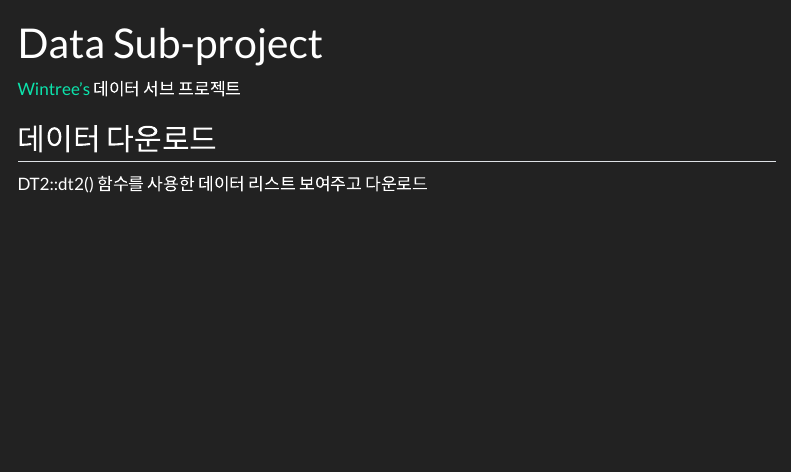
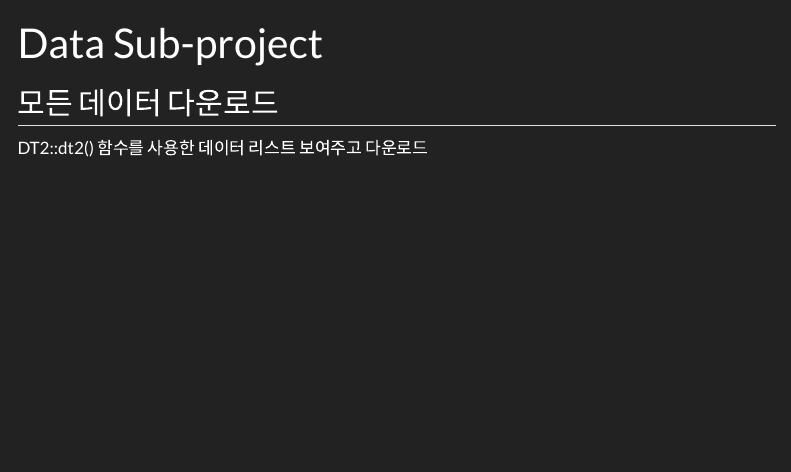
Before and after one commit to csmpub/data, a Quarto document (index.qmd): the page in a window 1100 px wide, from its top. Rendered offline with R 4.5, knitr and Pandoc in place of Quarto, with nearby package versions; menus at the side of the page are left out.

Commit message:
neat navigation

```diff
--- a/_quarto.yml
+++ b/_quarto.yml
@@ -11,8 +11,7 @@ website:
         href: https://www.csmpub.com/index.html
       - text: "Home"
         href: https://www.csmpub.com/index.html
-#      - text: "How to ..."
-#        href: https://comp.csmpub.com/index.html
+      - href: index.qmd
     right:
       - text: "Data Resources"
         href: resources.qmd
@@ -20,19 +19,25 @@ website:
         href: downloads.qmd
   sidebar:
     - id: home
-#      title: "Data"
       style: floating
+      collapse-level: 3
       contents:
-        - title: "Data Resources"
+        - text: "Data Sub-project"
+        - text: "---"
+        - text: "Data Resources"
           href: resources.qmd
-        - title: "Data Resources"
+        - text: "Data Resources"
           href: downloads.qmd
     - id: data_r
-      title: "Data Resources"
-      contents: data_r
+      contents:
+        - text: "Data Resources"
+        - text: "---"
+        - auto: data_r
     - id: data_p
-      title: "Data Downloads"
-      contents: data_p
+      contents:
+        - text: "Data Downloads"
+        - text: "---"
+        - auto: data_p
 
   draft-mode: visible
 
--- a/index.qmd
+++ b/index.qmd
@@ -6,8 +6,6 @@ format:
         css: listing-toc.css
 ---
 
-[Wintree's](https://www.csmpub.com) 데이터 서브 프로젝트
-
-## 데이터 다운로드
+## 모든 데이터 다운로드
 
 DT2::dt2() 함수를 사용한 데이터 리스트 보여주고 다운로드
```
Also changed, not shown: downloads.qmd (+1 -1 lines), data_p/공통/행정구역/시군구_코드/index.qmd (renamed from data_p/공통/시군구_코드/index.qmd).
